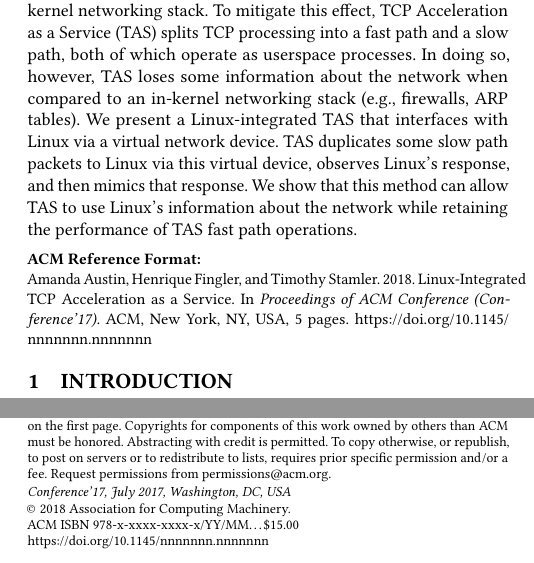
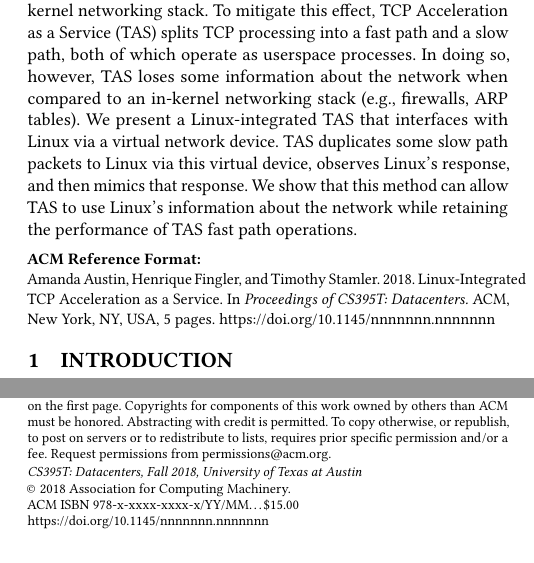
Before and after one commit to tstamler/tas-linux, a LaTeX paper (paper/paper.tex): two parts of the columns of page 1 of 5, joined at a grey line, cut so that both start at the same text. Compiled offline with pdfLaTeX.

Commit message:
fixing conference name

```diff
--- a/paper/paper.tex
+++ b/paper/paper.tex
@@ -26,6 +26,9 @@
 %  Paso, Texas USA}
 %\acmYear{1997}
 %\copyrightyear{2016}
+
+\acmConference{CS395T: Datacenters}{Fall 2018}{University of Texas at Austin}
+%\acmYear{1997}
 
 
 %\acmArticle{4}
```
Also changed, not shown: paper/paper.pdf.
